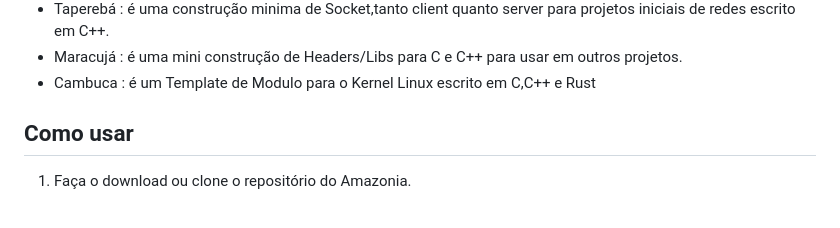
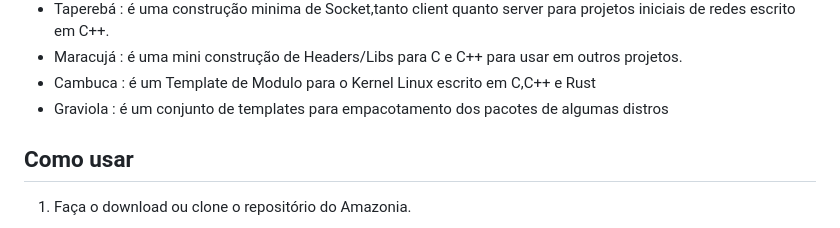
Before and after one commit to LordGriffo/Amazonia, a Markdown page: Readme.md, the part around the change. Drawn GitHub-style.

```diff
--- a/Readme.md
+++ b/Readme.md
@@ -27,6 +27,7 @@ O Amazonia é um pacote de vários softwares de exemplo que pode ser usado como
 - Taperebá : é uma construção minima de Socket,tanto client quanto server para projetos iniciais de redes escrito em C++.
 - Maracujá : é uma mini construção de Headers/Libs para C e C++ para usar em outros projetos.
 - Cambuca : é um Template de Modulo para o Kernel Linux escrito em C,C++ e Rust
+- Graviola : é um conjunto de templates para empacotamento dos pacotes de algumas distros
 
 ## Como usar
 1. Faça o download ou clone o repositório do Amazonia.
```
